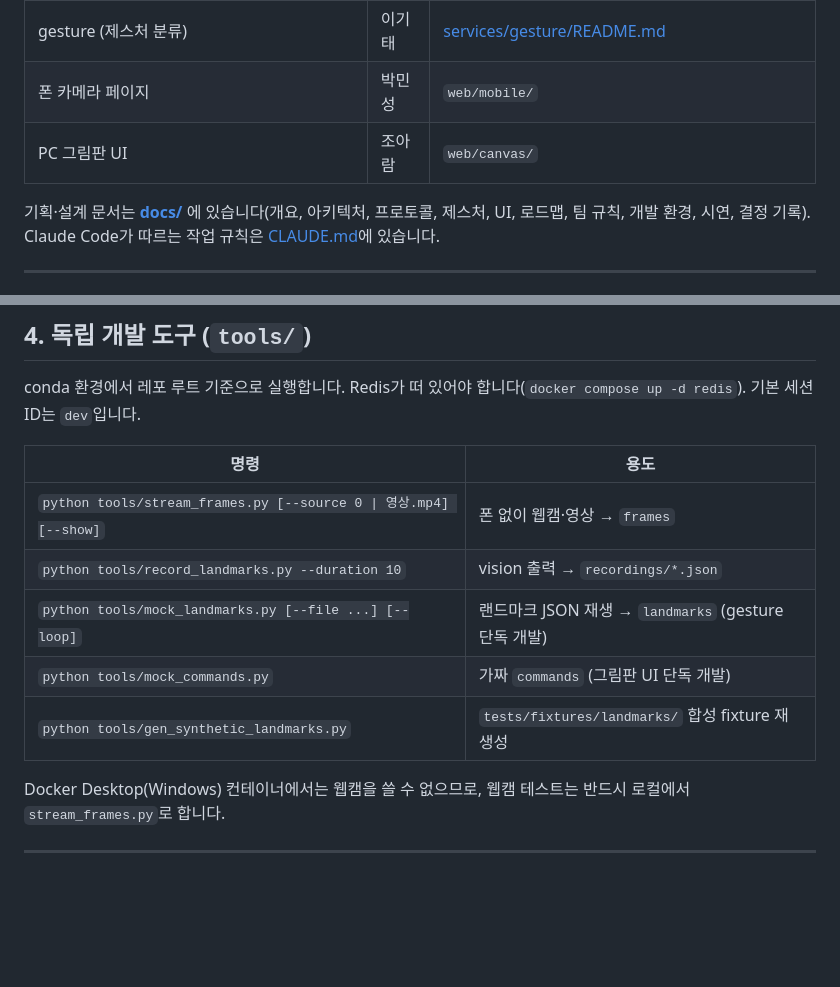
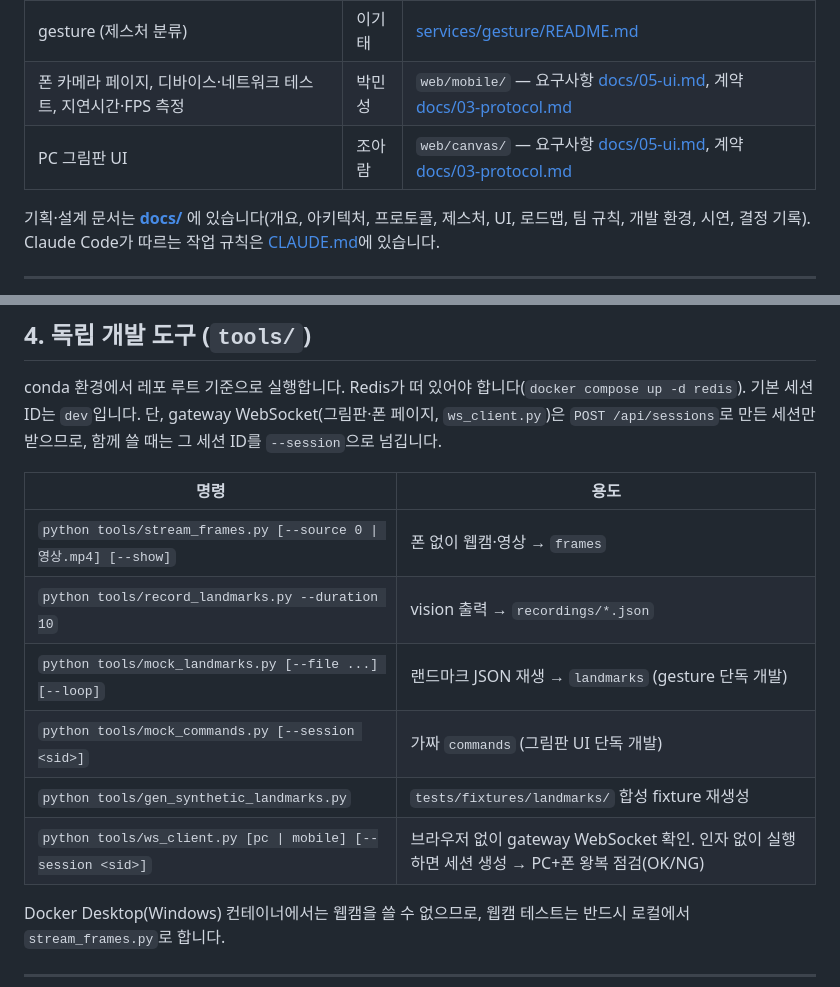
Before and after one commit to physical-ai-team/AirStroke, a Markdown page: README.md, 2 parts joined by grey strips. Drawn GitHub-style; blank space fills up the shorter version.

Commit message:
docs: README에 mobile·canvas 문서 링크, ws_client, 세션 안내 추가

```diff
--- a/README.md
+++ b/README.md
@@ -15,8 +15,8 @@ PC(/canvas) ◀──WebSocket────┴───────────
 | 공통 스키마·개발 도구·인프라 (`shared/`, `tools/`, compose) | 김세광 | [docs/02-architecture.md](docs/02-architecture.md), [docs/08-dev-environment.md](docs/08-dev-environment.md) |
 | vision (MediaPipe, CPU) | 김정윤 | [services/vision/README.md](services/vision/README.md) |
 | gesture (제스처 분류) | 이기태 | [services/gesture/README.md](services/gesture/README.md) |
-| 폰 카메라 페이지 | 박민성 | `web/mobile/` |
-| PC 그림판 UI | 조아람 | `web/canvas/` |
+| 폰 카메라 페이지, 디바이스·네트워크 테스트, 지연시간·FPS 측정 | 박민성 | `web/mobile/` — 요구사항 [docs/05-ui.md](docs/05-ui.md#폰-카메라-페이지--webmobile-박민성), 계약 [docs/03-protocol.md](docs/03-protocol.md) |
+| PC 그림판 UI | 조아람 | `web/canvas/` — 요구사항 [docs/05-ui.md](docs/05-ui.md#pc-그림판--webcanvas-조아람), 계약 [docs/03-protocol.md](docs/03-protocol.md) |
 
 기획·설계 문서는 **[docs/](docs/README.md)** 에 있습니다(개요, 아키텍처, 프로토콜, 제스처, UI, 로드맵, 팀 규칙, 개발 환경, 시연, 결정 기록).
 Claude Code가 따르는 작업 규칙은 [CLAUDE.md](CLAUDE.md)에 있습니다.
@@ -73,14 +73,16 @@ ruff check . ; ruff format .
 ## 4. 독립 개발 도구 (`tools/`)
 
 conda 환경에서 레포 루트 기준으로 실행합니다. Redis가 떠 있어야 합니다(`docker compose up -d redis`). 기본 세션 ID는 `dev`입니다.
+단, gateway WebSocket(그림판·폰 페이지, `ws_client.py`)은 `POST /api/sessions`로 만든 세션만 받으므로, 함께 쓸 때는 그 세션 ID를 `--session`으로 넘깁니다.
 
 | 명령 | 용도 |
 |---|---|
 | `python tools/stream_frames.py [--source 0 \| 영상.mp4] [--show]` | 폰 없이 웹캠·영상 → `frames` |
 | `python tools/record_landmarks.py --duration 10` | vision 출력 → `recordings/*.json` |
 | `python tools/mock_landmarks.py [--file ...] [--loop]` | 랜드마크 JSON 재생 → `landmarks` (gesture 단독 개발) |
-| `python tools/mock_commands.py` | 가짜 `commands` (그림판 UI 단독 개발) |
+| `python tools/mock_commands.py [--session <sid>]` | 가짜 `commands` (그림판 UI 단독 개발) |
 | `python tools/gen_synthetic_landmarks.py` | `tests/fixtures/landmarks/` 합성 fixture 재생성 |
+| `python tools/ws_client.py [pc \| mobile] [--session <sid>]` | 브라우저 없이 gateway WebSocket 확인. 인자 없이 실행하면 세션 생성 → PC+폰 왕복 점검(OK/NG) |
 
 Docker Desktop(Windows) 컨테이너에서는 웹캠을 쓸 수 없으므로, 웹캠 테스트는 반드시 로컬에서 `stream_frames.py`로 합니다.
 
```
